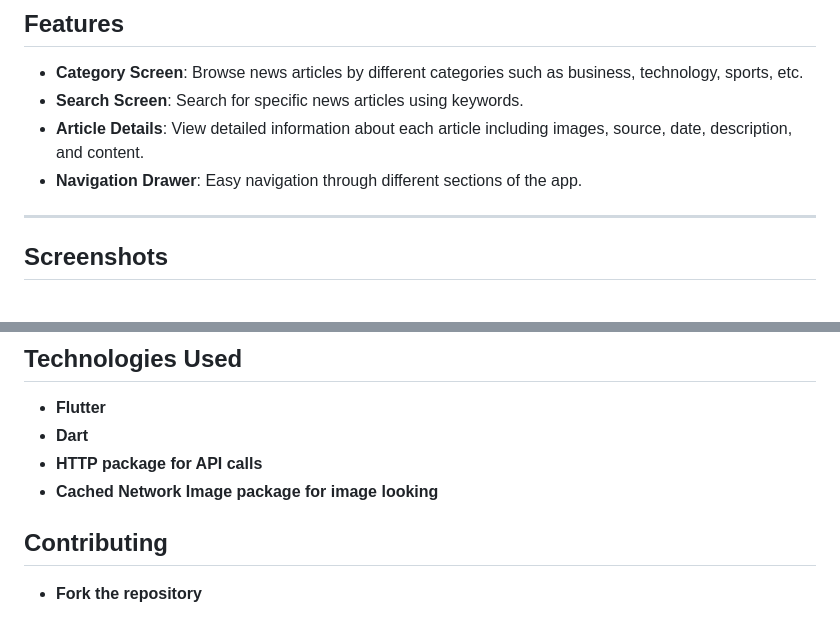
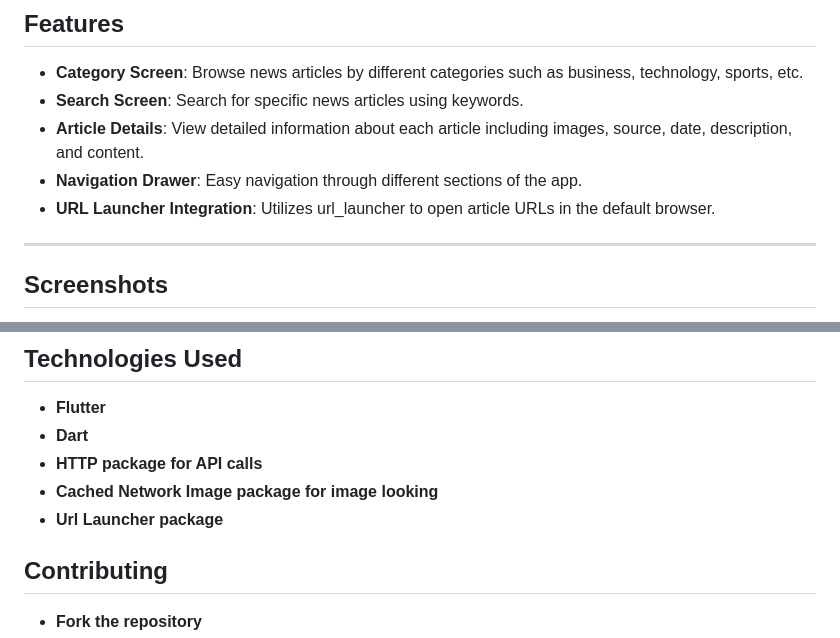
Before and after one commit to adarshpandey18/News-App, a Markdown page: README.md, 2 parts joined by grey strips. Drawn GitHub-style.

```diff
--- a/README.md
+++ b/README.md
@@ -86,6 +86,7 @@ project_root/
 - **Search Screen**: Search for specific news articles using keywords.
 - **Article Details**: View detailed information about each article including images, source, date, description, and content.
 - **Navigation Drawer**: Easy navigation through different sections of the app.
+- **URL Launcher Integration**: Utilizes url_launcher to open article URLs in the default browser.
 
 ---
 
@@ -155,6 +157,7 @@ To get started with the News App, follow these steps:
 - **Dart**
 - **HTTP package for API calls**
 - **Cached Network Image package for image looking**
+- **Url Launcher package**
 
 ## Contributing
 
```
Also changed, not shown: other parts of README.md (+1 -0 lines).
